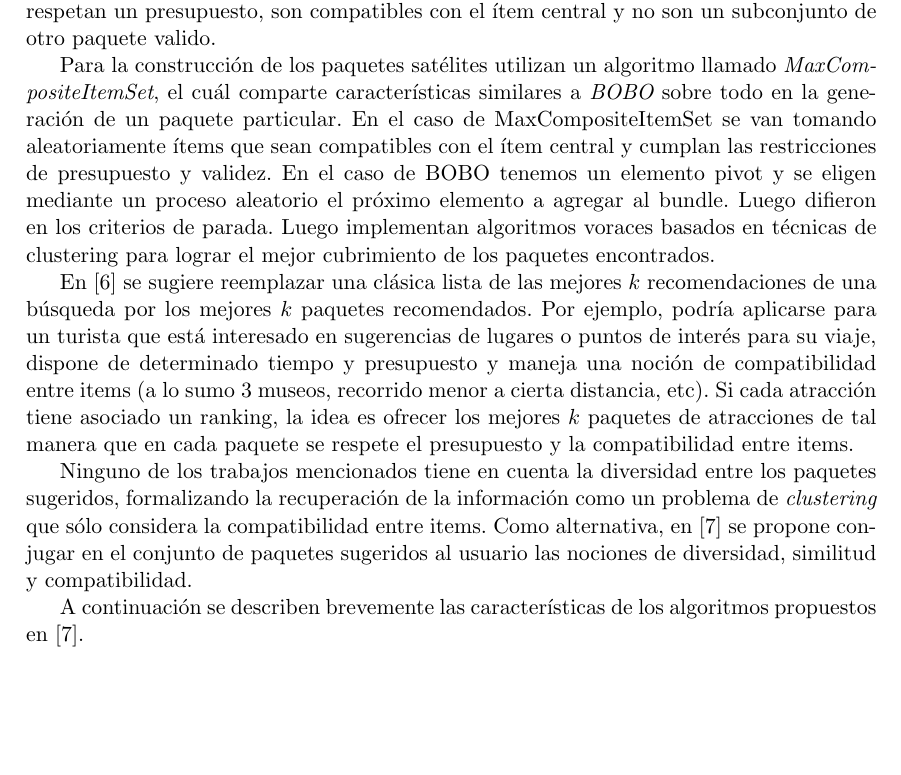
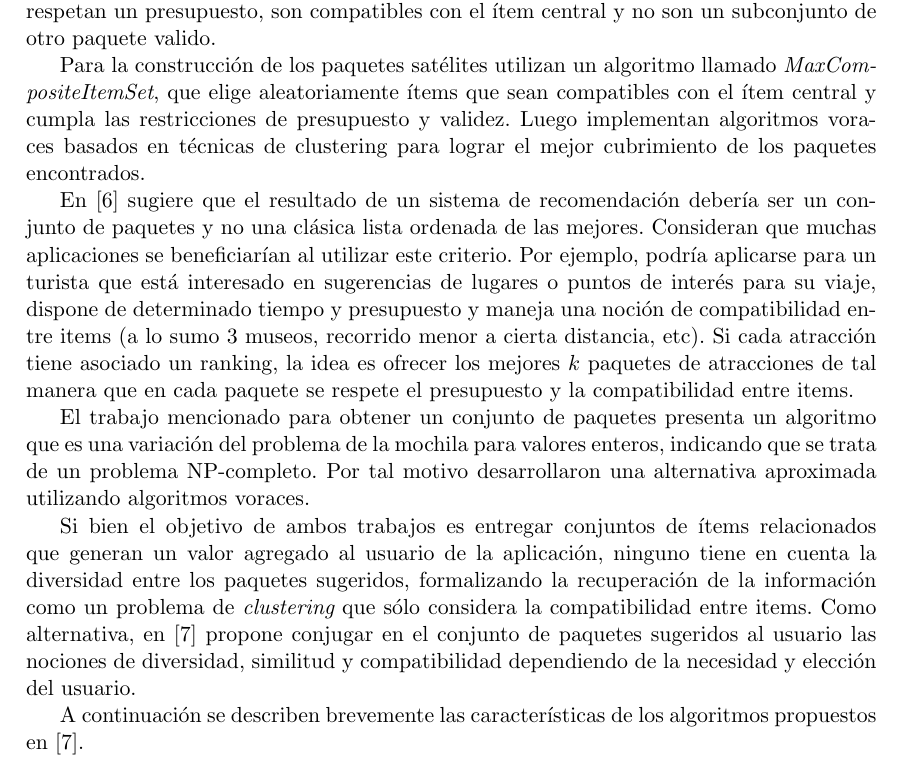
Before and after one commit to juanknebel/tesis-jaks, a LaTeX thesis (informe/tesis.tex, which reads informe/desarrollo.tex): part of page 9 of 53, cut so that both start at the same text, the shorter picture padded with empty space. Compiled offline with pdfLaTeX.

Commit message:
informe, desarrollo

```diff
--- a/informe/desarrollo.tex
+++ b/informe/desarrollo.tex
@@ -1,11 +1,12 @@
 En la literatura se pueden encontrar trabajos que abordan la noción de recuperación de información con diferentes semánticas. Por ejemplo, en \cite{BasuRoy:2010:CEC:1807167.1807258} menciona que en estas actividades se encuentra la noción de ``ítem compuesto'' (\textit{composite item}). El mismo consiste en un elemento central, el cuál es el foco principal de la actividad, y ``paquetes satélites'', que son un conjunto de ítems de diferentes tipos al principal pero a su vez son compatibles. Un escenario de aplicación podría ser: un comprador de un teléfono celular (ítem central) que dispone de cierto presupuesto al que se le ofrecen paquetes que incluyen otros items relacionados como funda, tapa, parlantes, cargador, etc. Para lograr el objetivo de encontrar el ítem compuesto se muestra el desarrollo de un {\em Algoritmo del Camino Aleatorio}. Lograr el objetivo implica identificar todos los paquetes satélites válidos y maximales a partir de un ítem central. Un paquete maximal y válido significa: un conjunto de elementos los cuáles respetan un presupuesto, son compatibles con el ítem central y no son un subconjunto de otro paquete valido.
 
-Para la construcción de los paquetes satélites utilizan un algoritmo llamado {\em MaxCompositeItemSet}, el cuál comparte características similares a {\em BOBO} sobre todo en la generación de un paquete particular. En el caso de MaxCompositeItemSet se van tomando aleatoriamente ítems que sean compatibles con el ítem central y cumplan las restricciones de presupuesto y validez. En el caso de BOBO tenemos un elemento pivot y se eligen mediante un proceso aleatorio el próximo elemento a agregar al bundle. Luego difieron en los criterios de parada. Luego implementan algoritmos voraces basados en técnicas de clustering para lograr el mejor cubrimiento de los paquetes encontrados.
+Para la construcción de los paquetes satélites utilizan un algoritmo llamado {\em MaxCompositeItemSet}, que elige aleatoriamente ítems que sean compatibles con el ítem central y cumpla las restricciones de presupuesto y validez. Luego implementan algoritmos voraces basados en técnicas de clustering para lograr el mejor cubrimiento de los paquetes encontrados.
 
+En \cite{Xie:2010:BOB:1864708.1864739} sugiere que el resultado de un sistema de recomendación debería ser un conjunto de paquetes y no una clásica lista ordenada de las mejores. Consideran que muchas aplicaciones se beneficiarían al utilizar este criterio. Por ejemplo, podría aplicarse para un turista que está interesado en sugerencias de lugares o puntos de interés para su viaje, dispone de determinado tiempo y presupuesto y maneja una noción de compatibilidad entre items (a lo sumo 3 museos, recorrido menor a cierta distancia, etc). Si cada atracción tiene asociado un ranking, la idea es ofrecer los mejores $k$ paquetes de atracciones de tal manera que en cada paquete se respete el presupuesto y la compatibilidad entre items.
 
-En \cite{Xie:2010:BOB:1864708.1864739} se sugiere reemplazar una clásica lista de las mejores $k$ recomendaciones de una búsqueda por los mejores $k$ paquetes recomendados. Por ejemplo, podría aplicarse para un turista que está interesado en sugerencias de lugares o puntos de interés para su viaje, dispone de determinado tiempo y presupuesto y maneja una noción de compatibilidad entre items (a lo sumo 3 museos, recorrido menor a cierta distancia, etc). Si cada atracción tiene asociado un ranking, la idea es ofrecer los mejores $k$ paquetes de atracciones de tal manera que en cada paquete se respete el presupuesto y la compatibilidad entre items.
+El trabajo mencionado para obtener un conjunto de paquetes presenta un algoritmo que es una variación del problema de la mochila para valores enteros, indicando que se trata de un problema NP-completo. Por tal motivo desarrollaron una alternativa aproximada utilizando algoritmos voraces.
 
-Ninguno de los trabajos mencionados tiene en cuenta la diversidad entre los paquetes sugeridos, formalizando la recuperación de la información como un problema de {\em clustering} que sólo considera la compatibilidad entre items. Como alternativa, en \cite{compositeRetrival} se propone conjugar en el conjunto de paquetes sugeridos al usuario las nociones de diversidad, similitud y compatibilidad.
+Si bien el objetivo de ambos trabajos es entregar conjuntos de ítems relacionados que generan un valor agregado al usuario de la aplicación, ninguno tiene en cuenta la diversidad entre los paquetes sugeridos, formalizando la recuperación de la información como un problema de {\em clustering} que sólo considera la compatibilidad entre items. Como alternativa, en \cite{compositeRetrival} propone conjugar en el conjunto de paquetes sugeridos al usuario las nociones de diversidad, similitud y compatibilidad dependiendo de la necesidad y elección del usuario.
 
 A continuación se describen brevemente las características de los algoritmos propuestos en \cite{compositeRetrival}.
 
```
